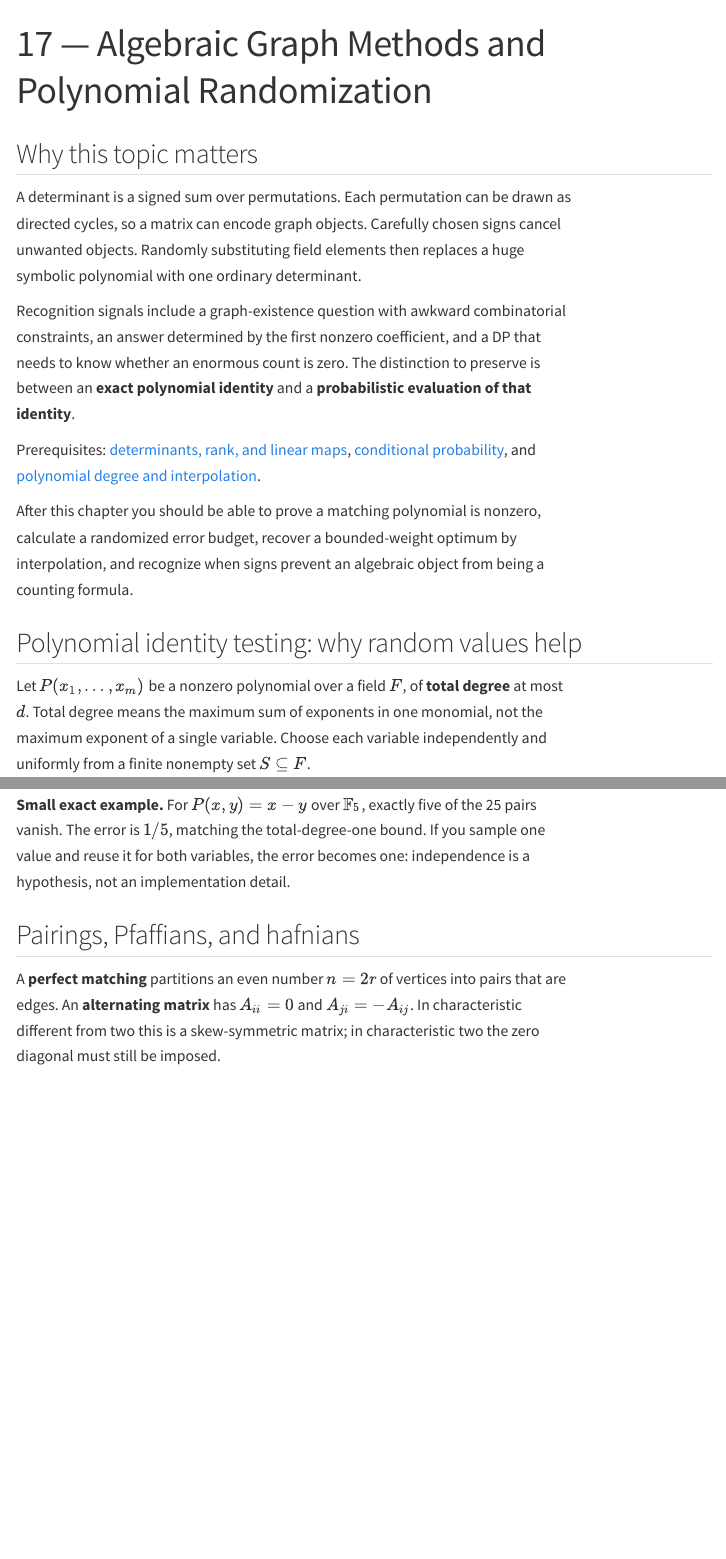
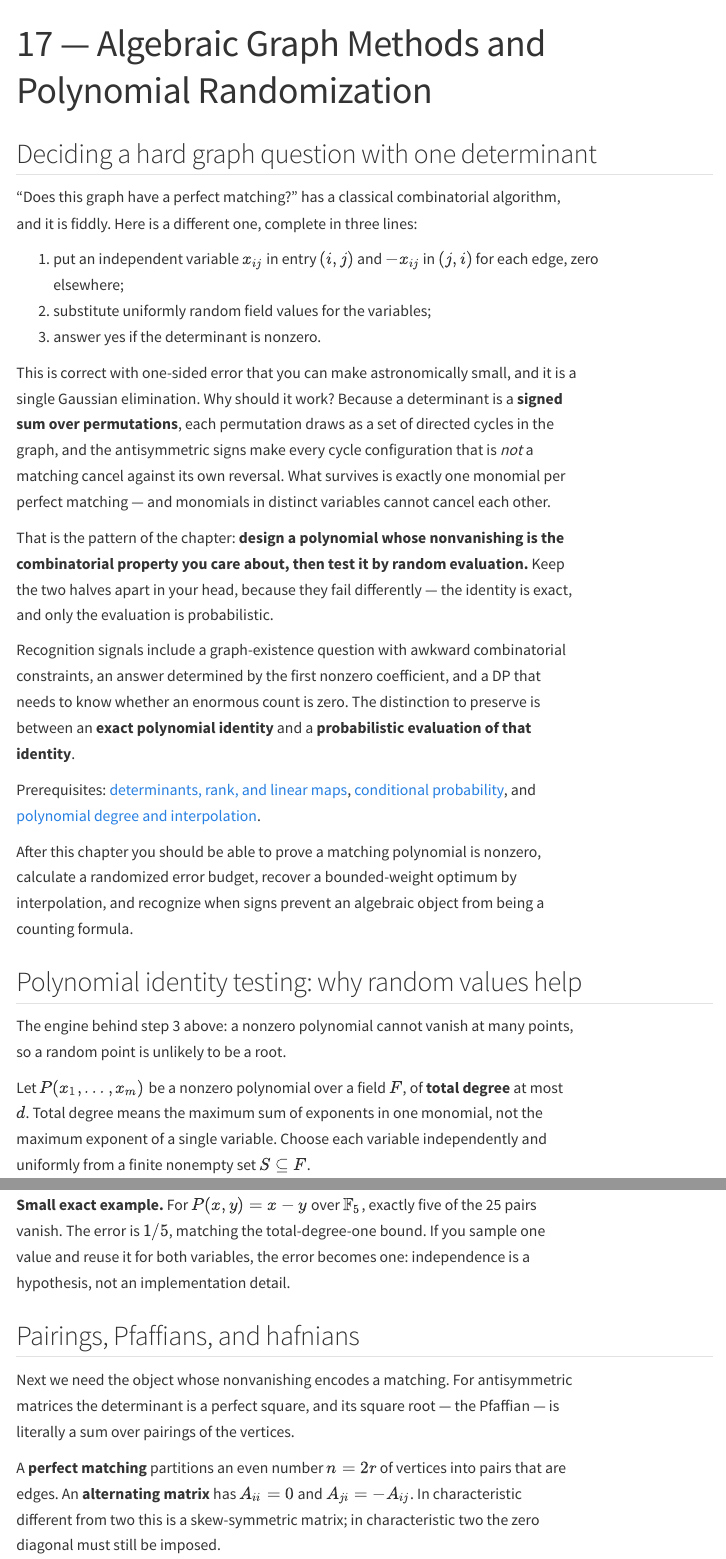
Before and after one commit to maomao9-0/ICPC-math-notes, a Quarto document (17-algebraic-graph-methods/chapter.qmd): the page in a window 1100 px wide, from its top, and a second part further down, joined at a grey line. Rendered offline with R 4.5, knitr and Pandoc in place of Quarto, with nearby package versions; menus at the side of the page are left out.

Commit message:
docs(17): open algebraic graph methods with the Tutte determinant test
Co-Authored-By: Devin AI <158243242+devin-ai-integration[bot]@users.noreply.github.com>

```diff
--- a/17-algebraic-graph-methods/chapter.qmd
+++ b/17-algebraic-graph-methods/chapter.qmd
@@ -2,9 +2,28 @@
 title: "17 — Algebraic Graph Methods and Polynomial Randomization"
 ---
 
-## Why this topic matters
+## Deciding a hard graph question with one determinant
 
-A determinant is a signed sum over permutations. Each permutation can be drawn as directed cycles, so a matrix can encode graph objects. Carefully chosen signs cancel unwanted objects. Randomly substituting field elements then replaces a huge symbolic polynomial with one ordinary determinant.
+"Does this graph have a perfect matching?" has a classical combinatorial
+algorithm, and it is fiddly. Here is a different one, complete in three lines:
+
+1. put an independent variable $x_{ij}$ in entry $(i,j)$ and $-x_{ij}$ in
+   $(j,i)$ for each edge, zero elsewhere;
+2. substitute uniformly random field values for the variables;
+3. answer yes if the determinant is nonzero.
+
+This is correct with one-sided error that you can make astronomically small,
+and it is a single Gaussian elimination. Why should it work? Because a
+determinant is a **signed sum over permutations**, each permutation draws as a
+set of directed cycles in the graph, and the antisymmetric signs make every
+cycle configuration that is *not* a matching cancel against its own reversal.
+What survives is exactly one monomial per perfect matching — and monomials in
+distinct variables cannot cancel each other.
+
+That is the pattern of the chapter: **design a polynomial whose nonvanishing
+is the combinatorial property you care about, then test it by random
+evaluation.** Keep the two halves apart in your head, because they fail
+differently — the identity is exact, and only the evaluation is probabilistic.
 
 Recognition signals include a graph-existence question with awkward combinatorial constraints, an answer determined by the first nonzero coefficient, and a DP that needs to know whether an enormous count is zero. The distinction to preserve is between an **exact polynomial identity** and a **probabilistic evaluation of that identity**.
 
@@ -13,6 +32,9 @@ Prerequisites: [determinants, rank, and linear maps](../10-linear-algebra/chapte
 After this chapter you should be able to prove a matching polynomial is nonzero, calculate a randomized error budget, recover a bounded-weight optimum by interpolation, and recognize when signs prevent an algebraic object from being a counting formula.
 
 ## Polynomial identity testing: why random values help
+
+The engine behind step 3 above: a nonzero polynomial cannot vanish at many
+points, so a random point is unlikely to be a root.
 
 Let $P(x_1,\ldots,x_m)$ be a nonzero polynomial over a field $F$, of **total degree** at most $d$. Total degree means the maximum sum of exponents in one monomial, not the maximum exponent of a single variable. Choose each variable independently and uniformly from a finite nonempty set $S\subseteq F$.
 
@@ -31,6 +53,10 @@ Repeating the whole test $t$ times with independent samples, and declaring nonze
 **Small exact example.** For $P(x,y)=x-y$ over $\mathbb F_5$, exactly five of the 25 pairs vanish. The error is $1/5$, matching the total-degree-one bound. If you sample one value and reuse it for both variables, the error becomes one: independence is a hypothesis, not an implementation detail.
 
 ## Pairings, Pfaffians, and hafnians
+
+Next we need the object whose nonvanishing encodes a matching. For
+antisymmetric matrices the determinant is a perfect square, and its square
+root — the Pfaffian — is literally a sum over pairings of the vertices.
 
 A **perfect matching** partitions an even number $n=2r$ of vertices into pairs that are edges. An **alternating matrix** has $A_{ii}=0$ and $A_{ji}=-A_{ij}$. In characteristic different from two this is a skew-symmetric matrix; in characteristic two the zero diagonal must still be imposed.
 
```
